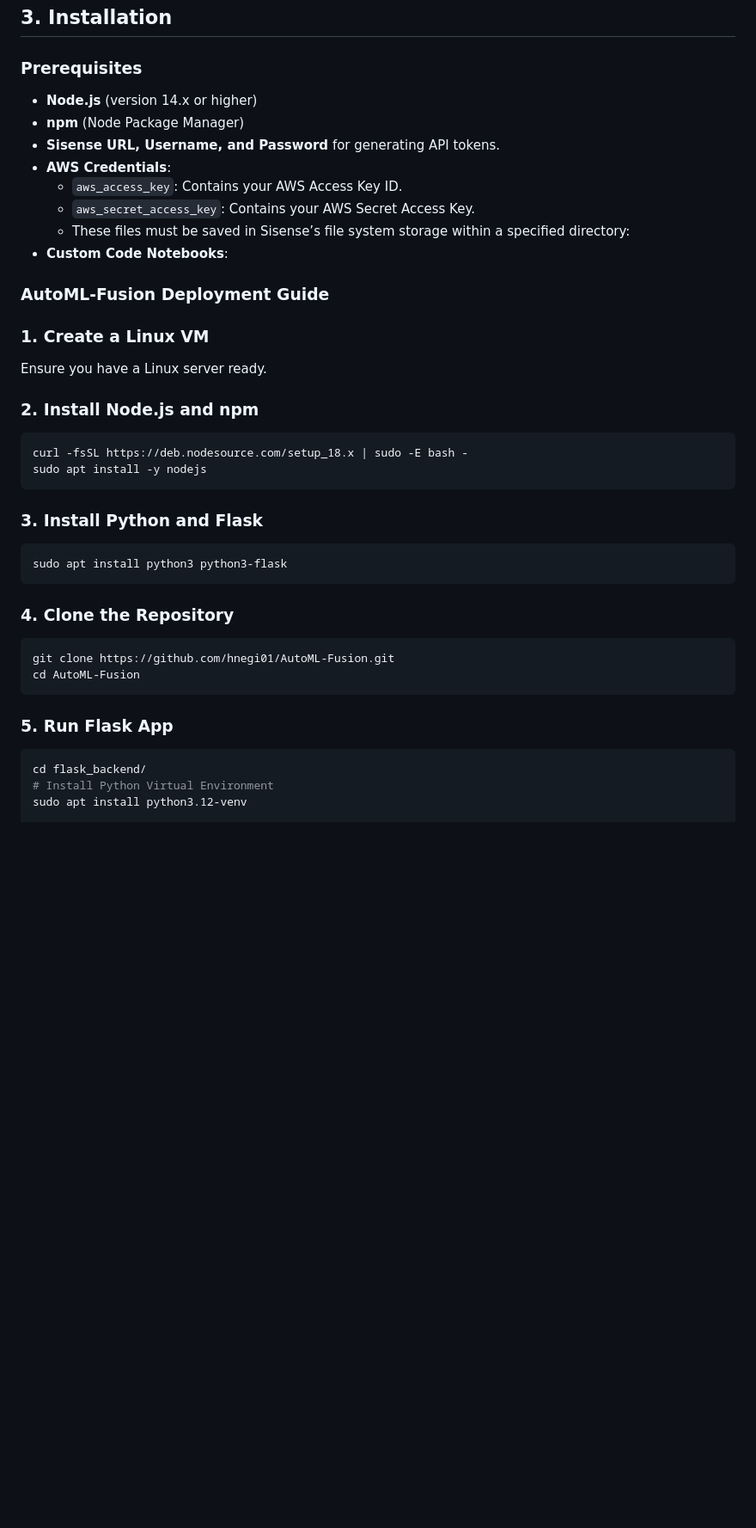
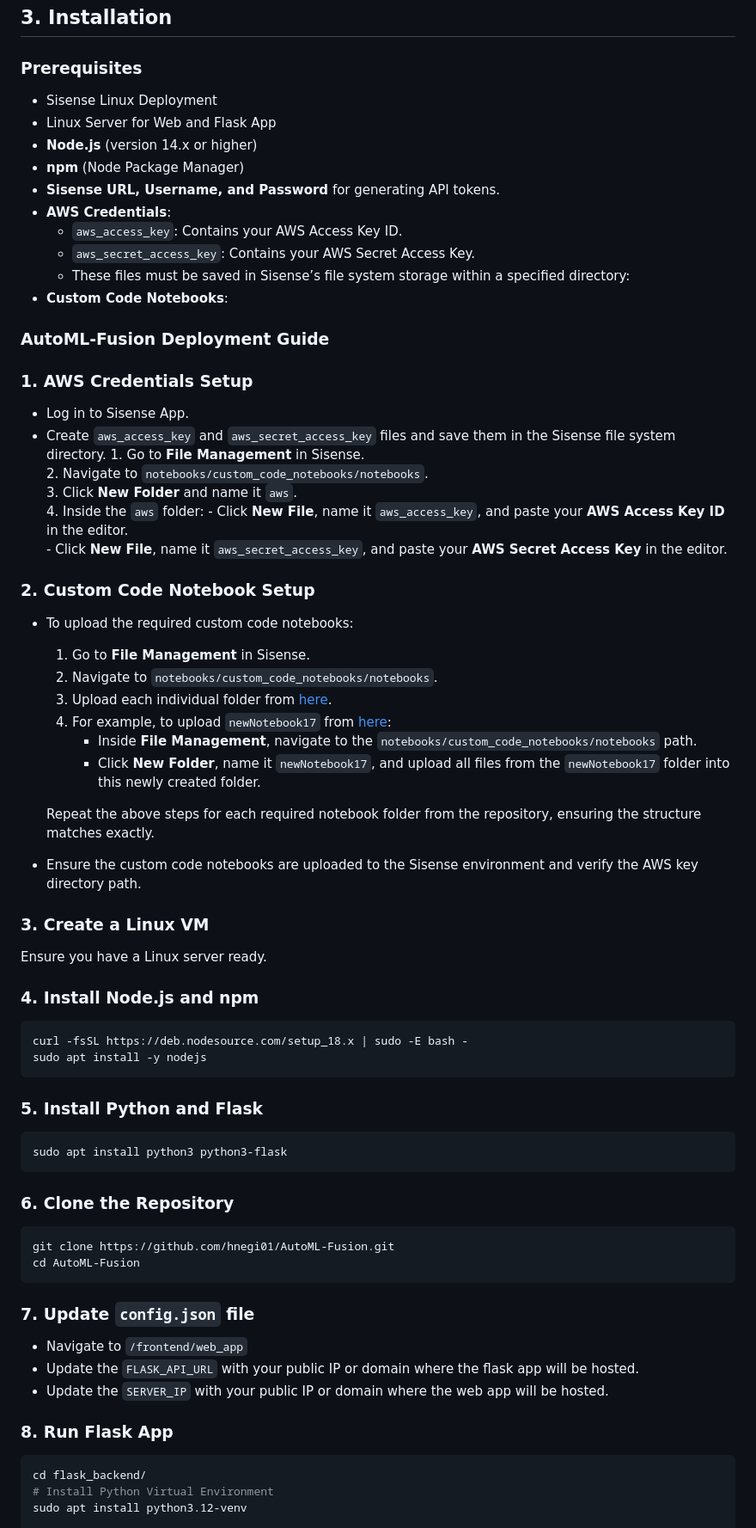
Before and after one commit to hnegi01/AutoML-Fusion, a Markdown page: README.md, the part around the change printed below. Shown: that part at 86% size. Drawn GitHub-style; blank space fills up the shorter version.

````diff
--- a/README.md
+++ b/README.md
@@ -43,6 +43,8 @@ The primary goal of AutoML Fusion is to simplify the machine learning process by
 
 ### Prerequisites
 
+- Sisense Linux Deployment
+- Linux Server for Web and Flask App
 - **Node.js** (version 14.x or higher)
 - **npm** (Node Package Manager)
 - **Sisense URL, Username, and Password** for generating API tokens.
@@ -54,27 +56,53 @@ The primary goal of AutoML Fusion is to simplify the machine learning process by
 
 ### AutoML-Fusion Deployment Guide
 
-### **1. Create a Linux VM**
+### **1. AWS Credentials Setup**
+- Log in to Sisense App.
+- Create `aws_access_key` and `aws_secret_access_key` files and save them in the Sisense file system directory.
+      1. Go to **File Management** in Sisense.
+      2. Navigate to `notebooks/custom_code_notebooks/notebooks`.
+      3. Click **New Folder** and name it `aws`.
+      4. Inside the `aws` folder:
+         - Click **New File**, name it `aws_access_key`, and paste your **AWS Access Key ID** in the editor.
+         - Click **New File**, name it `aws_secret_access_key`, and paste your **AWS Secret Access Key** in the editor.
+
+### **2. Custom Code Notebook Setup**
+- To upload the required custom code notebooks:
+    1. Go to **File Management** in Sisense.
+    2. Navigate to `notebooks/custom_code_notebooks/notebooks`.
+    3. Upload each individual folder from [here](https://github.com/hnegi01/AutoML-Fusion/tree/main/customcode_notebooks).
+    4. For example, to upload `newNotebook17` from [here](https://github.com/hnegi01/AutoML-Fusion/tree/main/customcode_notebooks/training/sagemaker):
+       - Inside **File Management**, navigate to the `notebooks/custom_code_notebooks/notebooks` path.
+       - Click **New Folder**, name it `newNotebook17`, and upload all files from the `newNotebook17` folder into this newly created folder.
+
+    Repeat the above steps for each required notebook folder from the repository, ensuring the structure matches exactly.
+- Ensure the custom code notebooks are uploaded to the Sisense environment and verify the AWS key directory path.
+
+### **3. Create a Linux VM**
 Ensure you have a Linux server ready.
 
-### **2. Install Node.js and npm**
+### **4. Install Node.js and npm**
 ```bash
 curl -fsSL https://deb.nodesource.com/setup_18.x | sudo -E bash -
 sudo apt install -y nodejs
 ```
 
-### **3. Install Python and Flask**
+### **5. Install Python and Flask**
 ```bash
 sudo apt install python3 python3-flask
 ```
 
-### **4. Clone the Repository**
+### **6. Clone the Repository**
 ```bash
 git clone https://github.com/hnegi01/AutoML-Fusion.git
 cd AutoML-Fusion
 ```
+### **7. Update `config.json` file**
+- Navigate to `/frontend/web_app`
+- Update the `FLASK_API_URL` with your public IP or domain where the flask app will be hosted.
+- Update the `SERVER_IP` with your public IP or domain where the web app will be hosted.
 
-### **5. Run Flask App**
+### **8. Run Flask App**
 ```bash
 cd flask_backend/
 # Install Python Virtual Environment
````
Also changed, not shown: other parts of README.md (+17 -43 lines).
